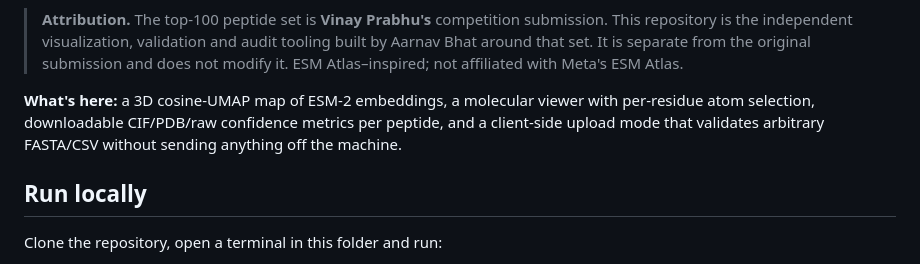
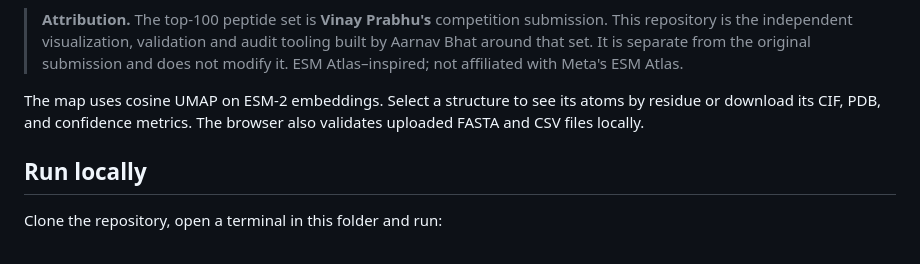
Before and after one commit to aarnavbhat23/amp-top100-atlas, a Markdown page: README.md, the part around the change. Drawn GitHub-style.

Commit message:
make the readme easier to read

```diff
--- a/README.md
+++ b/README.md
@@ -14,10 +14,7 @@ regression checks against every audited peptide.
 > original submission and does not modify it. ESM Atlas–inspired; not affiliated
 > with Meta's ESM Atlas.
 
-**What's here:** a 3D cosine-UMAP map of ESM-2 embeddings, a molecular viewer with
-per-residue atom selection, downloadable CIF/PDB/raw confidence metrics per
-peptide, and a client-side upload mode that validates arbitrary FASTA/CSV without
-sending anything off the machine.
+The map uses cosine UMAP on ESM-2 embeddings. Select a structure to see its atoms by residue or download its CIF, PDB, and confidence metrics. The browser also validates uploaded FASTA and CSV files locally.
 
 ## Run locally
 
```
